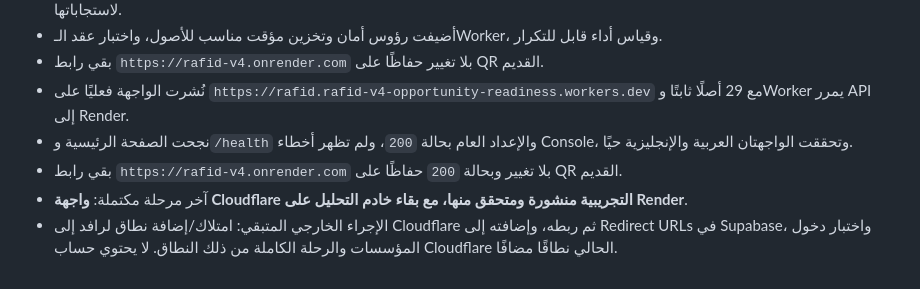
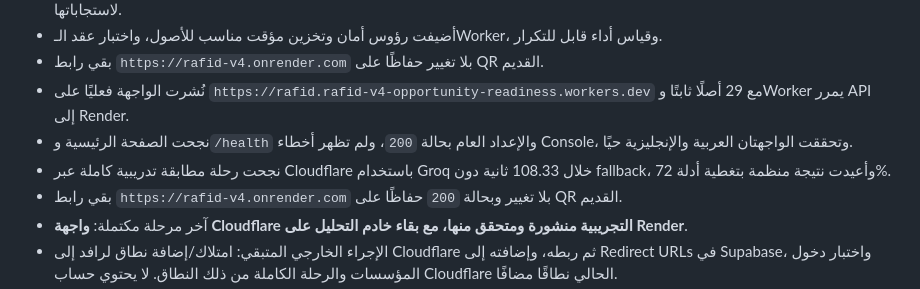
Before and after one commit to mohammed-taha1/rafid-v4, a Markdown page: docs/CODEX_PROGRESS.md, the part around the change. Rendered like a GitHub page.

```diff
--- a/docs/CODEX_PROGRESS.md
+++ b/docs/CODEX_PROGRESS.md
@@ -443,6 +443,7 @@
 - بقي رابط `https://rafid-v4.onrender.com` بلا تغيير حفاظًا على QR القديم.
 - نُشرت الواجهة فعليًا على `https://rafid.rafid-v4-opportunity-readiness.workers.dev` مع 29 أصلًا ثابتًا وWorker يمرر API إلى Render.
 - نجحت الصفحة الرئيسية و`/health` والإعداد العام بحالة `200`، ولم تظهر أخطاء Console، وتحققت الواجهتان العربية والإنجليزية حيًا.
+- نجحت رحلة مطابقة تدريبية كاملة عبر Cloudflare باستخدام Groq خلال 108.33 ثانية دون fallback، وأعيدت نتيجة منظمة بتغطية أدلة 72%.
 - بقي رابط `https://rafid-v4.onrender.com` بلا تغيير وبحالة `200` حفاظًا على QR القديم.
 - آخر مرحلة مكتملة: **واجهة Cloudflare التجريبية منشورة ومتحقق منها، مع بقاء خادم التحليل على Render**.
 - الإجراء الخارجي المتبقي: امتلاك/إضافة نطاق لرافد إلى Cloudflare ثم ربطه، وإضافته إلى Redirect URLs في Supabase، واختبار دخول المؤسسات والرحلة الكاملة من ذلك النطاق. لا يحتوي حساب Cloudflare الحالي نطاقًا مضافًا.
```
Also changed, not shown: docs/CLOUDFLARE_MIGRATION.md (+1 -0 lines), docs/LAUNCH_CHECKLIST.md (+1 -0 lines).
